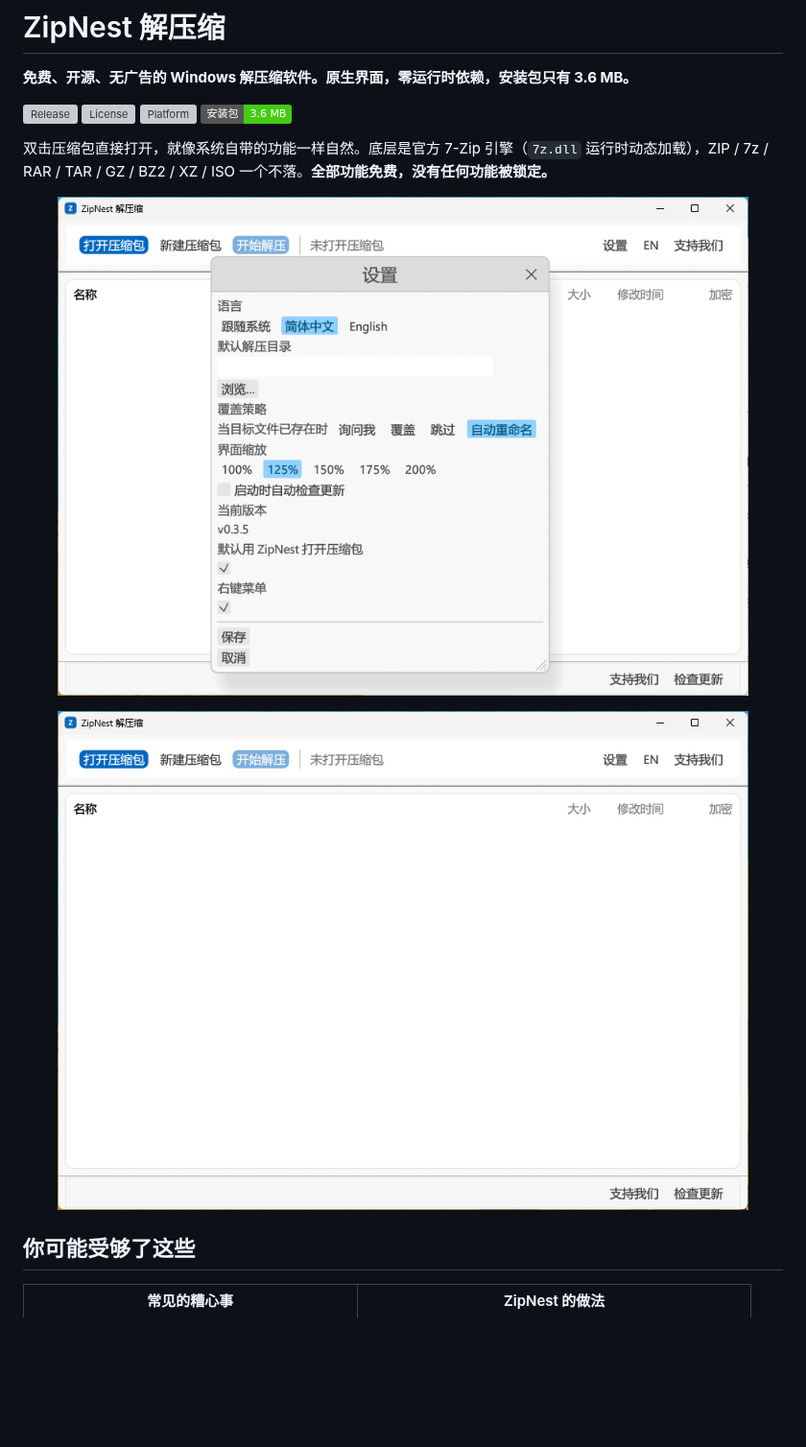
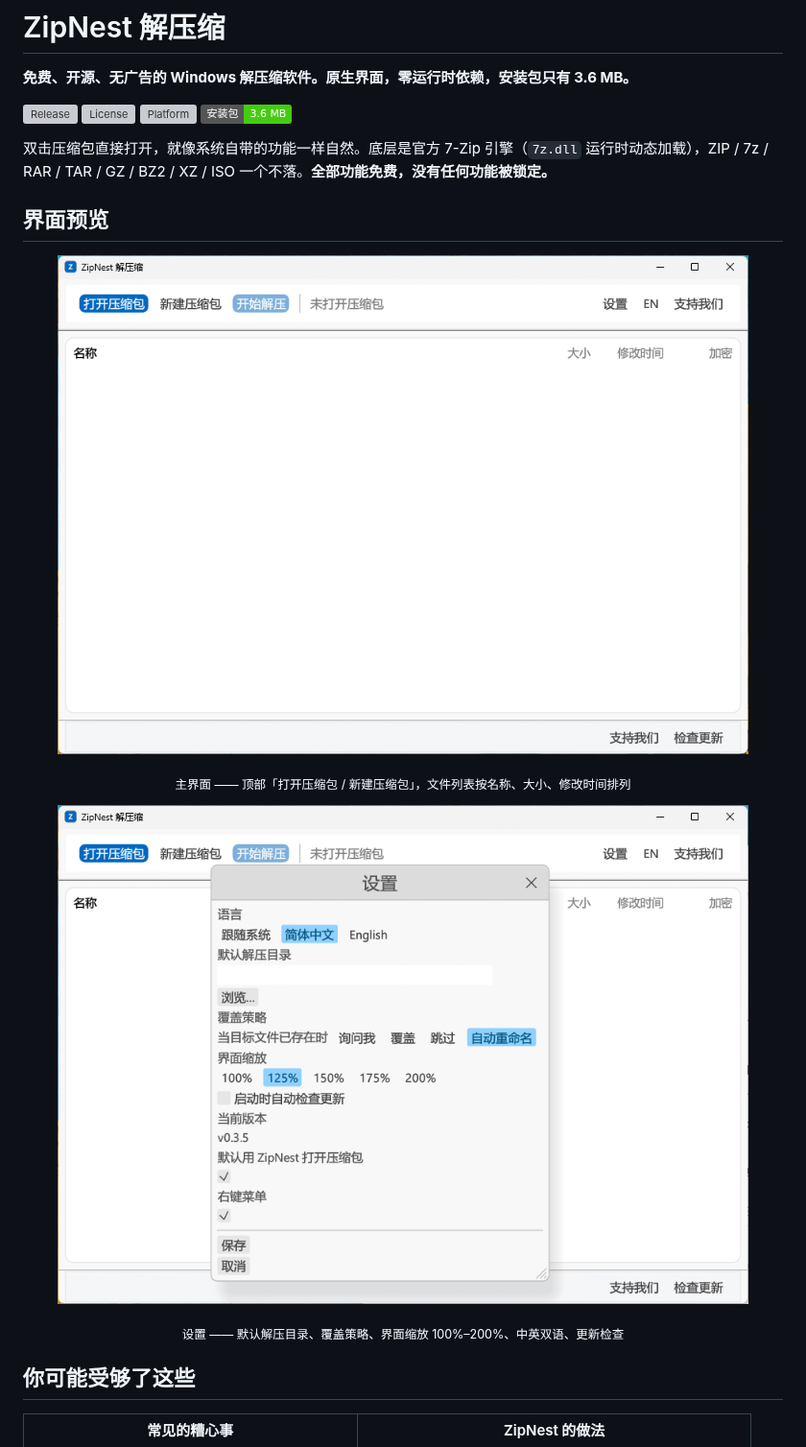
Before and after one commit to CN6/zipnest, a Markdown page: README.md, the part around the change. Shown at 96% size. Rendered like a GitHub page; badges without logos; blank space fills up the shorter version; grey boxes are pictures that could not be loaded.

Commit message:
docs: name and caption the preview screenshots accurately
- preview-01.png -> settings.png (settings panel: default extract dir, overwrite policy, UI zoom, language, update check)

- preview-02.png -> main-window.png (main window: open/create toolbar, name/size/modified columns)

- Show the main window first, then settings, each with a caption and a 界面预览 heading.

Identified via Windows built-in OCR because the active model has no image input.

```diff
--- a/README.md
+++ b/README.md
@@ -9,12 +9,17 @@
 
 双击压缩包直接打开，就像系统自带的功能一样自然。底层是官方 7-Zip 引擎（`7z.dll` 运行时动态加载），ZIP / 7z / RAR / TAR / GZ / BZ2 / XZ / ISO 一个不落。**全部功能免费，没有任何功能被锁定。**
 
+## 界面预览
+
 <p align="center">
-  <img src="docs/images/preview-01.png" width="720" alt="ZipNest 界面预览 1">
+  <img src="docs/images/main-window.png" width="720" alt="ZipNest 主界面">
 </p>
+<p align="center"><sub>主界面 —— 顶部「打开压缩包 / 新建压缩包」，文件列表按名称、大小、修改时间排列</sub></p>
+
 <p align="center">
-  <img src="docs/images/preview-02.png" width="720" alt="ZipNest 界面预览 2">
+  <img src="docs/images/settings.png" width="720" alt="ZipNest 设置页">
 </p>
+<p align="center"><sub>设置 —— 默认解压目录、覆盖策略、界面缩放 100%–200%、中英双语、更新检查</sub></p>
 
 ## 你可能受够了这些
 
```
Also changed, not shown: docs/images/main-window.png (renamed from docs/images/preview-02.png), docs/images/settings.png (renamed from docs/images/preview-01.png).
